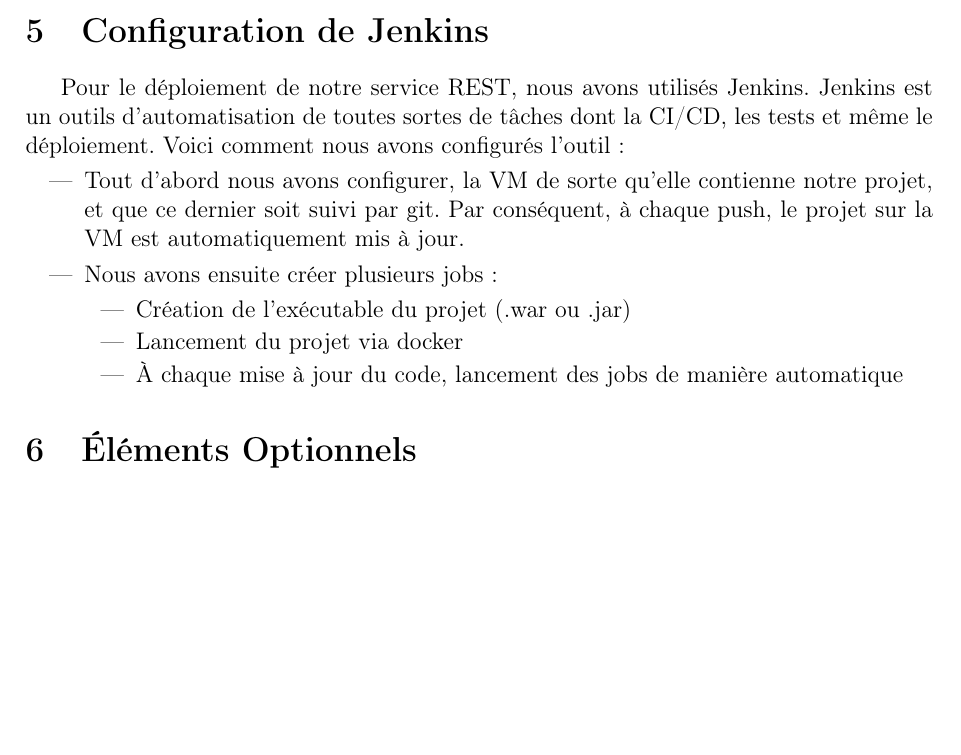
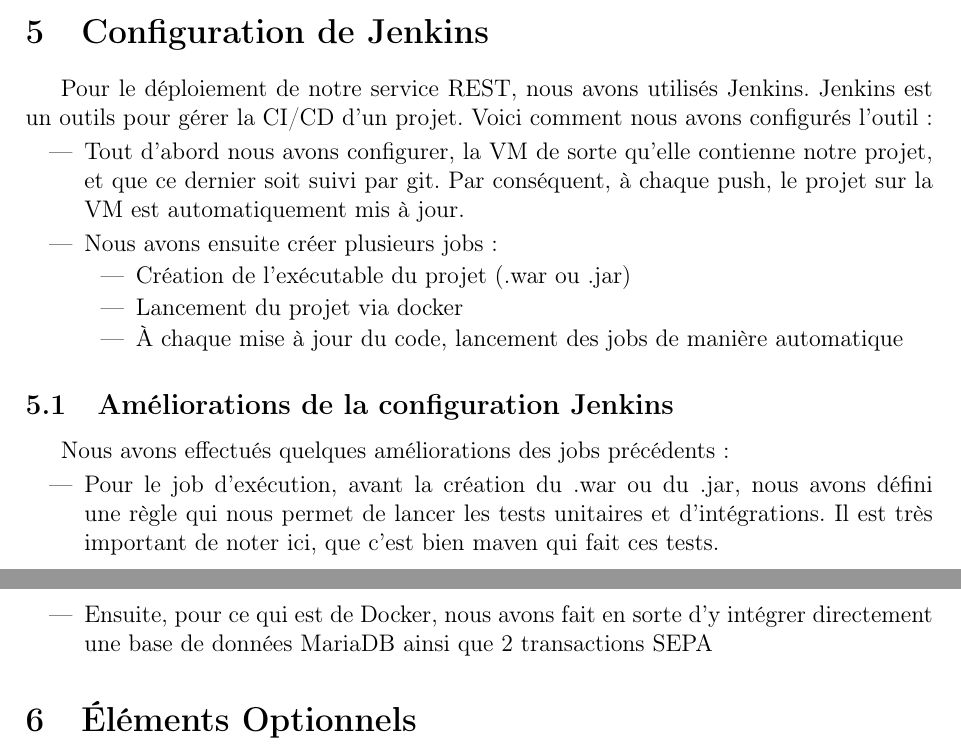
Before and after one commit to M1-ROUEN-GIL/application-rest, a LaTeX document (doc/rapport.tex): part of page 4 of 5 before the commit and two parts of pages 4 and 5 of 5 after it, the two joined at a grey line, cut so that both start at the same text, the shorter picture padded with empty space. Compiled offline with pdfLaTeX.

Commit message:
fix: doc

```diff
--- a/doc/rapport.tex
+++ b/doc/rapport.tex
@@ -184,7 +184,7 @@
 \end{table}
 
 \section{Configuration de Jenkins}
-Pour le déploiement de notre service REST, nous avons utilisés Jenkins. Jenkins est un outils d'automatisation de toutes sortes de tâches dont la CI/CD, les tests et même le déploiement. Voici comment nous avons configurés l'outil :
+Pour le déploiement de notre service REST, nous avons utilisés Jenkins. Jenkins est un outils pour gérer la CI/CD d'un projet. Voici comment nous avons configurés l'outil :
 \begin{itemize}
     \item Tout d'abord nous avons configurer, la VM de sorte qu'elle contienne notre projet, et que ce dernier soit suivi par git. Par conséquent, à chaque push, le projet sur la VM est automatiquement mis à jour.
     \item Nous avons ensuite créer plusieurs jobs :
@@ -193,6 +193,13 @@
         \item Lancement du projet via docker
         \item À chaque mise à jour du code, lancement des jobs de manière automatique
     \end{itemize}
+\end{itemize}
+
+\subsection{Améliorations de la configuration Jenkins}
+Nous avons effectués quelques améliorations des jobs précédents:
+\begin{itemize}
+    \item Pour le job d'exécution, avant la création du .war ou du .jar, nous avons défini une règle qui nous permet de lancer les tests unitaires et d'intégrations. Il est très important de noter ici, que c'est bien maven qui fait ces tests.
+    \item Ensuite, pour ce qui est de Docker, nous avons fait en sorte d'y intégrer directement une base de données MariaDB ainsi que 2 transactions SEPA
 \end{itemize}
 
 \section{Éléments Optionnels}
```
Also changed, not shown: doc/rapport.pdf.
